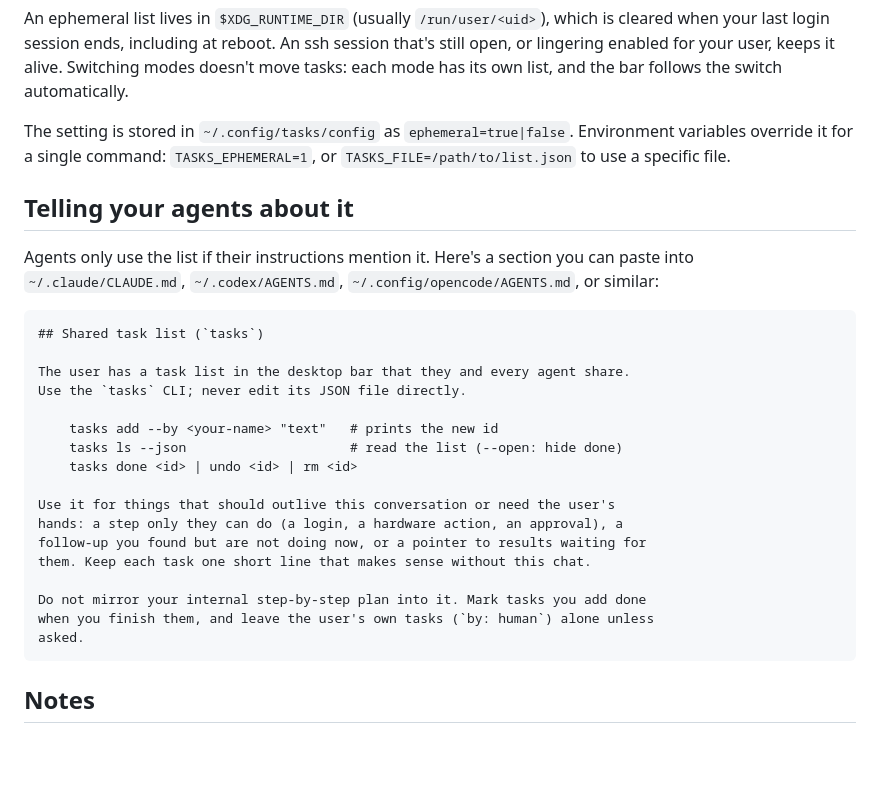
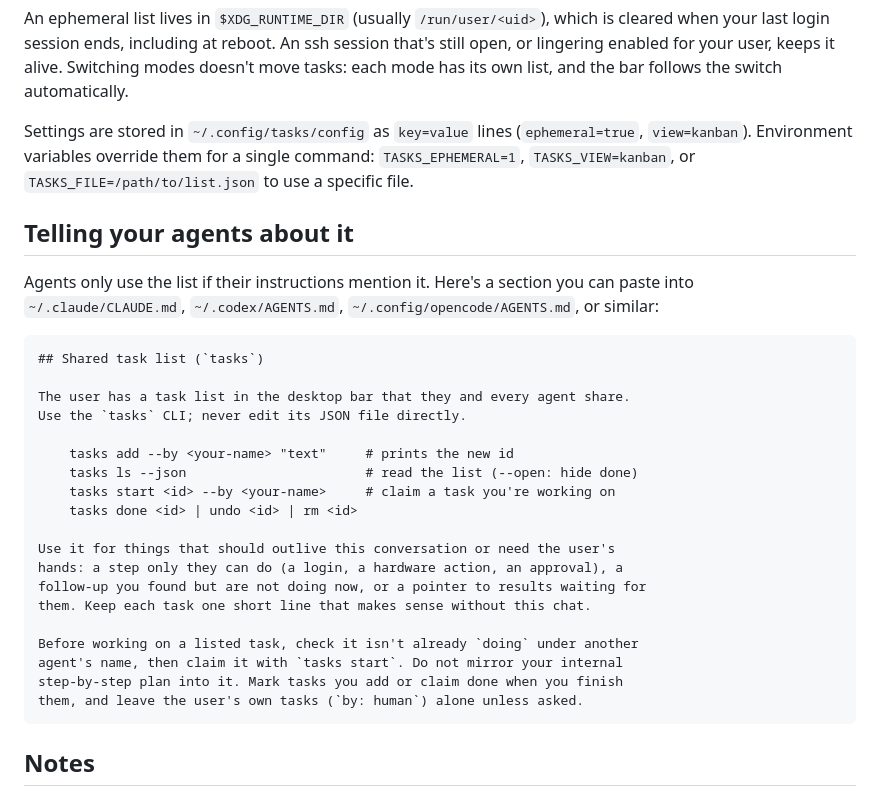
Before and after one commit to Derrekito/omarchy-tasks, a Markdown page: README.md, the part around one of its changes. Drawn GitHub-style; blank space fills up the shorter version.

````diff
--- a/README.md
+++ b/README.md
@@ -66,8 +92,9 @@ that's still open, or lingering enabled for your user, keeps it alive.
 Switching modes doesn't move tasks: each mode has its own list, and the bar
 follows the switch automatically.
 
-The setting is stored in `~/.config/tasks/config` as `ephemeral=true|false`.
-Environment variables override it for a single command: `TASKS_EPHEMERAL=1`, or
+Settings are stored in `~/.config/tasks/config` as `key=value` lines
+(`ephemeral=true`, `view=kanban`). Environment variables override them for a
+single command: `TASKS_EPHEMERAL=1`, `TASKS_VIEW=kanban`, or
 `TASKS_FILE=/path/to/list.json` to use a specific file.
 
 ## Telling your agents about it
@@ -82,8 +109,9 @@ can paste into `~/.claude/CLAUDE.md`, `~/.codex/AGENTS.md`,
 The user has a task list in the desktop bar that they and every agent share.
 Use the `tasks` CLI; never edit its JSON file directly.
 
-    tasks add --by <your-name> "text"   # prints the new id
-    tasks ls --json                     # read the list (--open: hide done)
+    tasks add --by <your-name> "text"     # prints the new id
+    tasks ls --json                       # read the list (--open: hide done)
+    tasks start <id> --by <your-name>     # claim a task you're working on
     tasks done <id> | undo <id> | rm <id>
 
 Use it for things that should outlive this conversation or need the user's
@@ -91,9 +119,10 @@ hands: a step only they can do (a login, a hardware action, an approval), a
 follow-up you found but are not doing now, or a pointer to results waiting for
 them. Keep each task one short line that makes sense without this chat.
 
-Do not mirror your internal step-by-step plan into it. Mark tasks you add done
-when you finish them, and leave the user's own tasks (`by: human`) alone unless
-asked.
+Before working on a listed task, check it isn't already `doing` under another
+agent's name, then claim it with `tasks start`. Do not mirror your internal
+step-by-step plan into it. Mark tasks you add or claim done when you finish
+them, and leave the user's own tasks (`by: human`) alone unless asked.
 ```
 
 ## Notes
````
Also changed, not shown: other parts of README.md (+31 -5 lines), docs/kanban.png (added), 2 other files.
